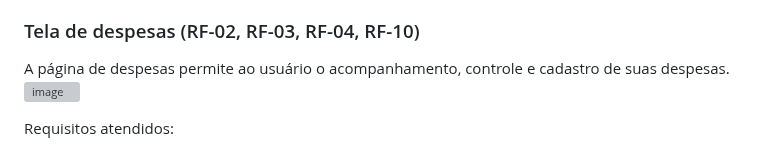
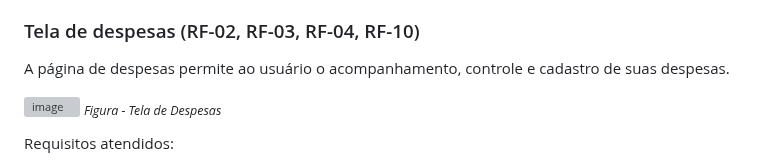
Before and after one commit to ICEI-PUC-Minas-PMV-ADS/pmv-ads-2023-1-e1-proj-web-t3-pmv-ads-2023-1-e1-proj-web-t3-g1, a Markdown page: docs/07-Programação de Funcionalidades.md, the part around one of its changes. Drawn GitHub-style; grey boxes are pictures that could not be loaded.

```diff
--- a/docs/07-Programação de Funcionalidades.md
+++ b/docs/07-Programação de Funcionalidades.md
@@ -138,7 +138,9 @@ Requisitos atendidos:
 ### Tela de despesas (RF-02, RF-03, RF-04, RF-10)
 
 A página de despesas permite ao usuário o acompanhamento, controle e cadastro de suas despesas.
+
 ![image](https://github.com/ICEI-PUC-Minas-PMV-ADS/pmv-ads-2023-1-e1-proj-web-t3-pmv-ads-2023-1-e1-proj-web-t3-g1/assets/77800106/58df806d-260e-493c-8faa-628dfcaaf261)
+<sub>*Figura - Tela de Despesas* </sub>
 
 Requisitos atendidos:
 - RF-02: Permitir que o usuário registre suas despesas esporádicas (corte de cabelo, jantar em restaurante, passeio no parque de diversões, etc.).
```
Also changed, not shown: other parts of docs/07-Programação de Funcionalidades.md (+1 -0 lines).
